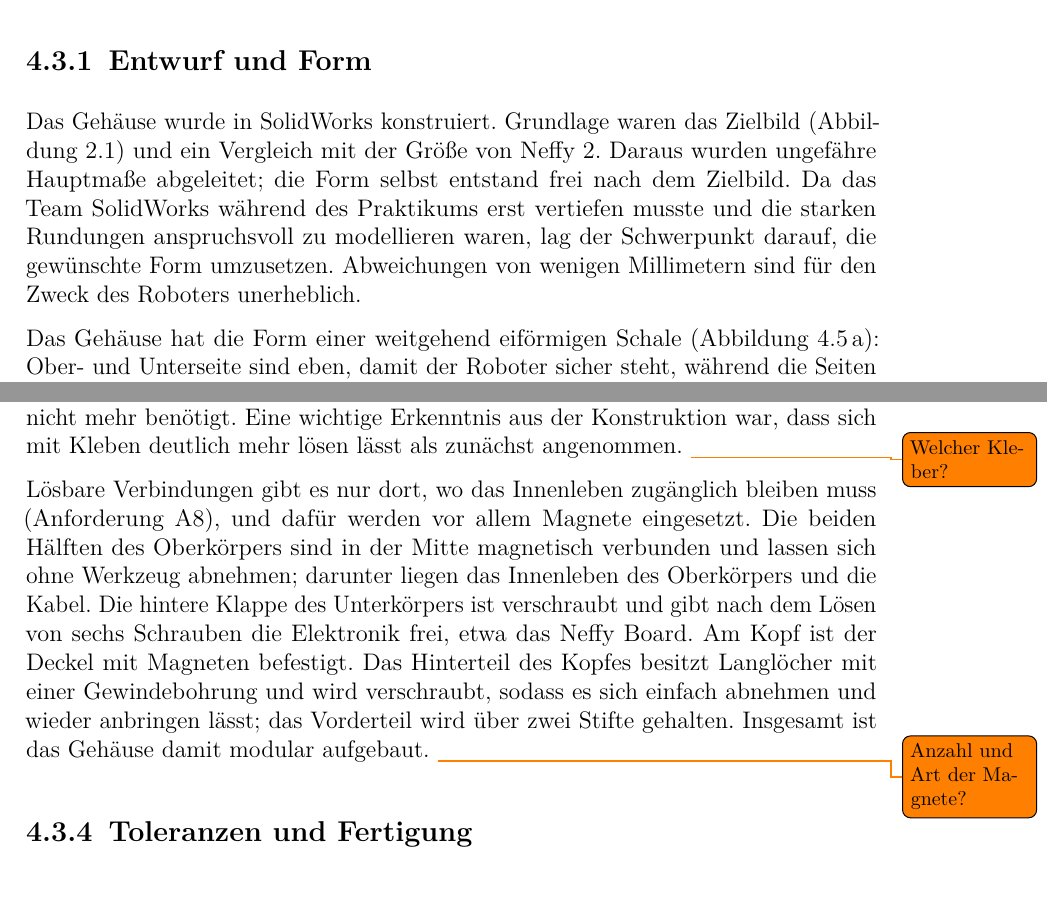
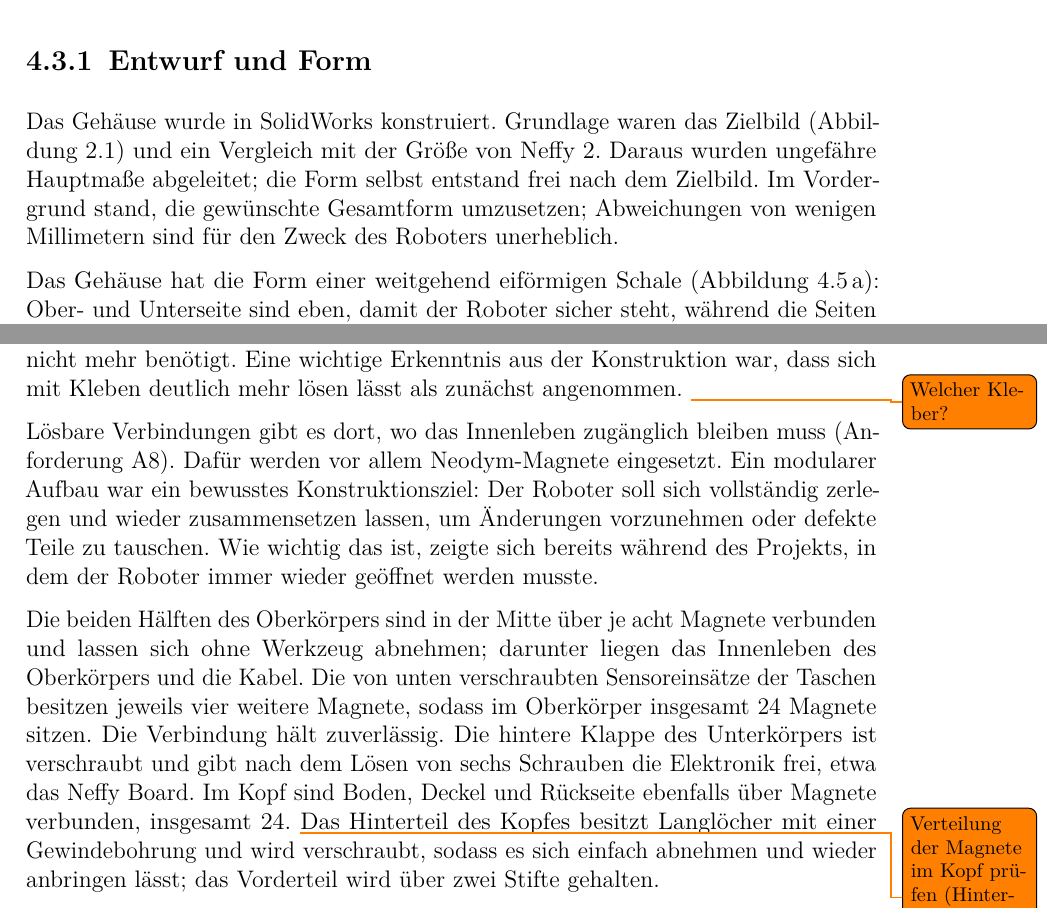
Before and after one commit to eddy904/Praktikusbericht-Neffy, a LaTeX document (main.tex, which reads kapitel/04_methoden.tex): two parts of pages 21 and 22 of 39 before the commit and two parts of pages 21 and 22 of 40 after it, joined at a grey line, cut so that both start at the same text. The pictures show the PDF file main.pdf that the author committed with the source.

Commit message:
Kap. 4.3: Neodym-Magnete und Begründung der Modularität; persönliche Anteile nach Kap. 7
Co-Authored-By: Claude Opus 5.5 <noreply@anthropic.com>

```diff
--- a/kapitel/04_methoden.tex
+++ b/kapitel/04_methoden.tex
@@ -305,10 +305,9 @@ Endschalter, um ihre Nullposition zu bestimmen (Referenzfahrt).
 
 Das Gehäuse wurde in SolidWorks konstruiert. Grundlage waren das Zielbild
 (Abbildung~\ref{fig:zielbild}) und ein Vergleich mit der Größe von Neffy~2. Daraus wurden
-ungefähre Hauptmaße abgeleitet; die Form selbst entstand frei nach dem Zielbild. Da das Team
-SolidWorks während des Praktikums erst vertiefen musste und die starken Rundungen anspruchsvoll
-zu modellieren waren, lag der Schwerpunkt darauf, die gewünschte Form umzusetzen. Abweichungen
-von wenigen Millimetern sind für den Zweck des Roboters unerheblich.
+ungefähre Hauptmaße abgeleitet; die Form selbst entstand frei nach dem Zielbild. Im Vordergrund
+stand, die gewünschte Gesamtform umzusetzen; Abweichungen von wenigen Millimetern sind für den
+Zweck des Roboters unerheblich.
 
 Das Gehäuse hat die Form einer weitgehend eiförmigen Schale (Abbildung~\ref{fig:gehaeuse}\,a):
 Ober- und Unterseite sind eben, damit der Roboter sicher steht, während die Seiten stark
@@ -379,18 +378,24 @@ vorgesehenen Bohrungen wurden dadurch nicht mehr benötigt. Eine wichtige Erkenn
 Konstruktion war, dass sich mit Kleben deutlich mehr lösen lässt als zunächst angenommen.
 \todo{Welcher Kleber?}
 
-Lösbare Verbindungen gibt es nur dort, wo das Innenleben zugänglich bleiben muss
-(Anforderung~A8), und dafür werden vor allem Magnete eingesetzt. Die beiden Hälften des
-Oberkörpers sind in der Mitte magnetisch verbunden und lassen sich ohne Werkzeug abnehmen;
-darunter liegen das Innenleben des Oberkörpers und die Kabel. Die hintere Klappe des
+Lösbare Verbindungen gibt es dort, wo das Innenleben zugänglich bleiben muss (Anforderung~A8).
+Dafür werden vor allem Neodym-Magnete eingesetzt. Ein modularer Aufbau war ein bewusstes
+Konstruktionsziel: Der Roboter soll sich vollständig zerlegen und wieder zusammensetzen lassen,
+um Änderungen vorzunehmen oder defekte Teile zu tauschen. Wie wichtig das ist, zeigte sich
+bereits während des Projekts, in dem der Roboter immer wieder geöffnet werden musste.
+
+Die beiden Hälften des Oberkörpers sind in der Mitte über je acht Magnete verbunden und lassen
+sich ohne Werkzeug abnehmen; darunter liegen das Innenleben des Oberkörpers und die Kabel. Die
+von unten verschraubten Sensoreinsätze der Taschen besitzen jeweils vier weitere Magnete, sodass
+im Oberkörper insgesamt 24 Magnete sitzen. Die Verbindung hält zuverlässig. Die hintere Klappe des
 Unterkörpers ist verschraubt und gibt nach dem Lösen von sechs Schrauben die Elektronik frei,
-etwa das Neffy Board. Am Kopf ist der Deckel mit Magneten befestigt. Das Hinterteil des Kopfes
+etwa das Neffy Board. Im Kopf sind Boden, Deckel und Rückseite ebenfalls über Magnete verbunden, insgesamt 24.
+\todo{Verteilung der Magnete im Kopf prüfen (Hinterteil: Schraube und/oder Magnete?)}
+Das Hinterteil des Kopfes
 besitzt Langlöcher mit einer Gewindebohrung und wird verschraubt, sodass es sich einfach
-abnehmen und wieder anbringen lässt; das Vorderteil wird über zwei Stifte gehalten. Insgesamt
-ist das Gehäuse damit modular aufgebaut.
-\todo{Anzahl und Art der Magnete?}
+abnehmen und wieder anbringen lässt; das Vorderteil wird über zwei Stifte gehalten.
 
-\subsection{Toleranzen und Fertigung}
+\subsection{Fertigung und Nachbearbeitung}
 \label{sec:gehaeuse_fertigung}
 
 Bei der Konstruktion wurde von einer Fertigungstoleranz von 0{,}1\,mm ausgegangen. In der
```
Also changed, not shown: kapitel/07_einschaetzung.tex (+1 -1 lines), main.pdf, 6 other files.
